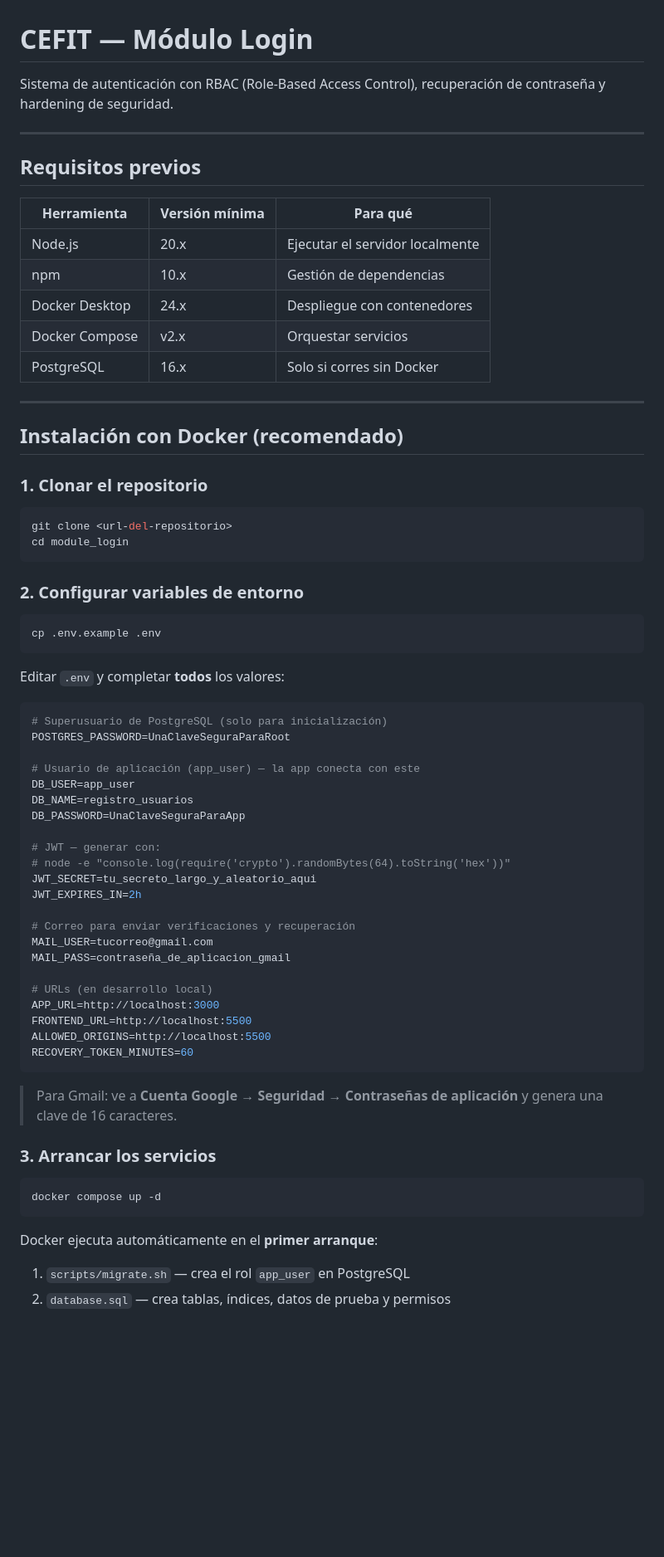
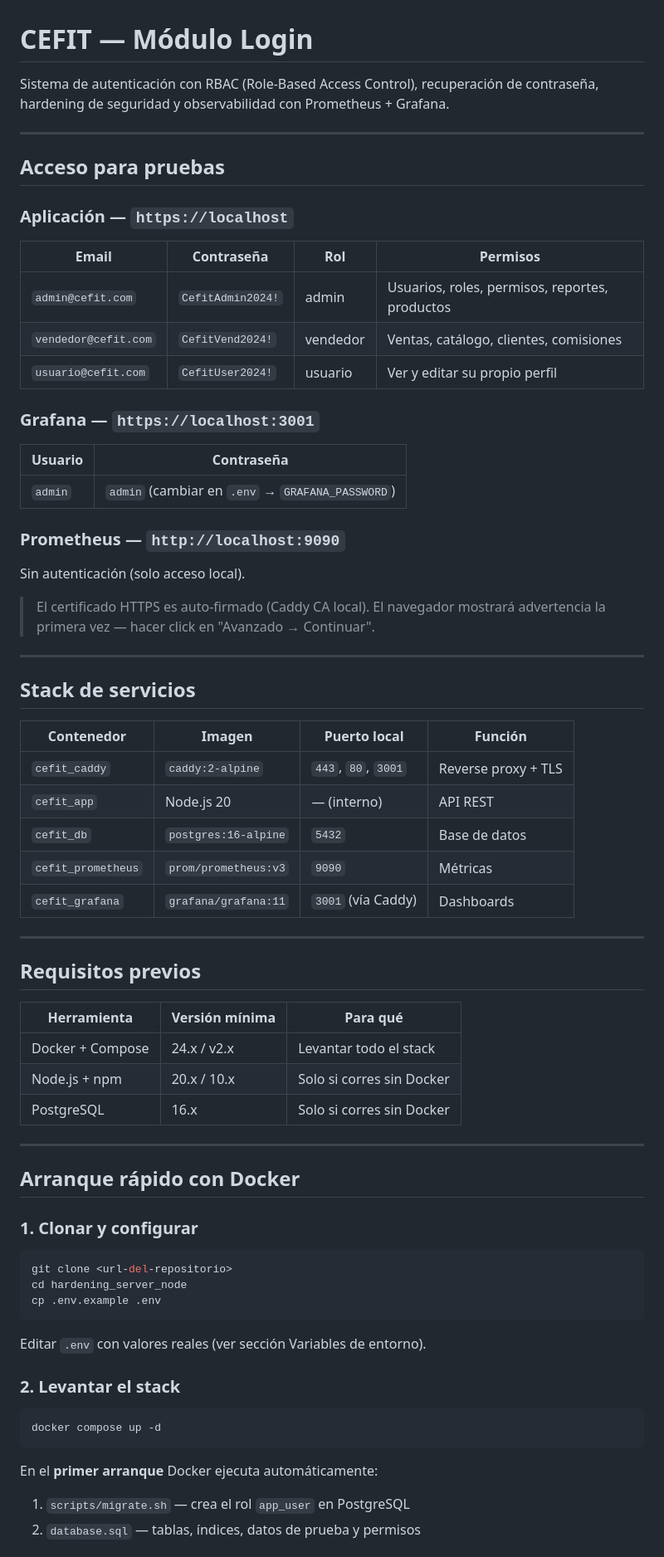
Before and after one commit to darwinyusef/hardening_server_node, a Markdown page: README.md, the part around one of its changes. Shown at 83% size. Drawn GitHub-style; blank space fills up the shorter version.

````diff
--- a/README.md
+++ b/README.md
@@ -1,6 +1,42 @@
 # CEFIT — Módulo Login
 
-Sistema de autenticación con RBAC (Role-Based Access Control), recuperación de contraseña y hardening de seguridad.
+Sistema de autenticación con RBAC (Role-Based Access Control), recuperación de contraseña, hardening de seguridad y observabilidad con Prometheus + Grafana.
+
+---
+
+## Acceso para pruebas
+
+### Aplicación — `https://localhost`
+
+| Email | Contraseña | Rol | Permisos |
+|---|---|---|---|
+| `admin@cefit.com` | `CefitAdmin2024!` | admin | Usuarios, roles, permisos, reportes, productos |
+| `vendedor@cefit.com` | `CefitVend2024!` | vendedor | Ventas, catálogo, clientes, comisiones |
+| `usuario@cefit.com` | `CefitUser2024!` | usuario | Ver y editar su propio perfil |
+
+### Grafana — `https://localhost:3001`
+
+| Usuario | Contraseña |
+|---|---|
+| `admin` | `admin` (cambiar en `.env` → `GRAFANA_PASSWORD`) |
+
+### Prometheus — `http://localhost:9090`
+
+Sin autenticación (solo acceso local).
+
+> El certificado HTTPS es auto-firmado (Caddy CA local). El navegador mostrará advertencia la primera vez — hacer click en "Avanzado → Continuar".
+
+---
+
+## Stack de servicios
+
+| Contenedor | Imagen | Puerto local | Función |
+|---|---|---|---|
+| `cefit_caddy` | `caddy:2-alpine` | `443`, `80`, `3001` | Reverse proxy + TLS |
+| `cefit_app` | Node.js 20 | — (interno) | API REST |
+| `cefit_db` | `postgres:16-alpine` | `5432` | Base de datos |
+| `cefit_prometheus` | `prom/prometheus:v3` | `9090` | Métricas |
+| `cefit_grafana` | `grafana/grafana:11` | `3001` (vía Caddy) | Dashboards |
 
 ---
 
@@ -8,65 +44,31 @@ Sistema de autenticación con RBAC (Role-Based Access Control), recuperación de
 
 | Herramienta | Versión mínima | Para qué |
 |---|---|---|
-| Node.js | 20.x | Ejecutar el servidor localmente |
-| npm | 10.x | Gestión de dependencias |
-| Docker Desktop | 24.x | Despliegue con contenedores |
-| Docker Compose | v2.x | Orquestar servicios |
+| Docker + Compose | 24.x / v2.x | Levantar todo el stack |
+| Node.js + npm | 20.x / 10.x | Solo si corres sin Docker |
 | PostgreSQL | 16.x | Solo si corres sin Docker |
 
 ---
 
-## Instalación con Docker (recomendado)
+## Arranque rápido con Docker
 
-### 1. Clonar el repositorio
+### 1. Clonar y configurar
 
 ```bash
 git clone <url-del-repositorio>
-cd module_login
-```
-
-### 2. Configurar variables de entorno
-
-```bash
+cd hardening_server_node
 cp .env.example .env
 ```
 
-Editar `.env` y completar **todos** los valores:
+Editar `.env` con valores reales (ver sección Variables de entorno).
 
-```env
-# Superusuario de PostgreSQL (solo para inicialización)
-POSTGRES_PASSWORD=UnaClaveSeguraParaRoot
-
-# Usuario de aplicación (app_user) — la app conecta con este
-DB_USER=app_user
-DB_NAME=registro_usuarios
-DB_PASSWORD=UnaClaveSeguraParaApp
-
-# JWT — generar con:
-# node -e "console.log(require('crypto').randomBytes(64).toString('hex'))"
-JWT_SECRET=tu_secreto_largo_y_aleatorio_aqui
-JWT_EXPIRES_IN=2h
-
-# Correo para enviar verificaciones y recuperación
-MAIL_USER=tucorreo@gmail.com
-MAIL_PASS=contraseña_de_aplicacion_gmail
-
-# URLs (en desarrollo local)
-APP_URL=http://localhost:3000
-FRONTEND_URL=http://localhost:5500
-ALLOWED_ORIGINS=http://localhost:5500
-RECOVERY_TOKEN_MINUTES=60
-```
-
-> Para Gmail: ve a **Cuenta Google → Seguridad → Contraseñas de aplicación** y genera una clave de 16 caracteres.
-
-### 3. Arrancar los servicios
+### 2. Levantar el stack
 
 ```bash
 docker compose up -d
 ```
 
-Docker ejecuta automáticamente en el **primer arranque**:
+En el **primer arranque** Docker ejecuta automáticamente:
 1. `scripts/migrate.sh` — crea el rol `app_user` en PostgreSQL
-2. `database.sql` — crea tablas, índices, datos de prueba y permisos
+2. `database.sql` — tablas, índices, datos de prueba y permisos
 
````
Also changed, not shown: other parts of README.md (+158 -107 lines).
